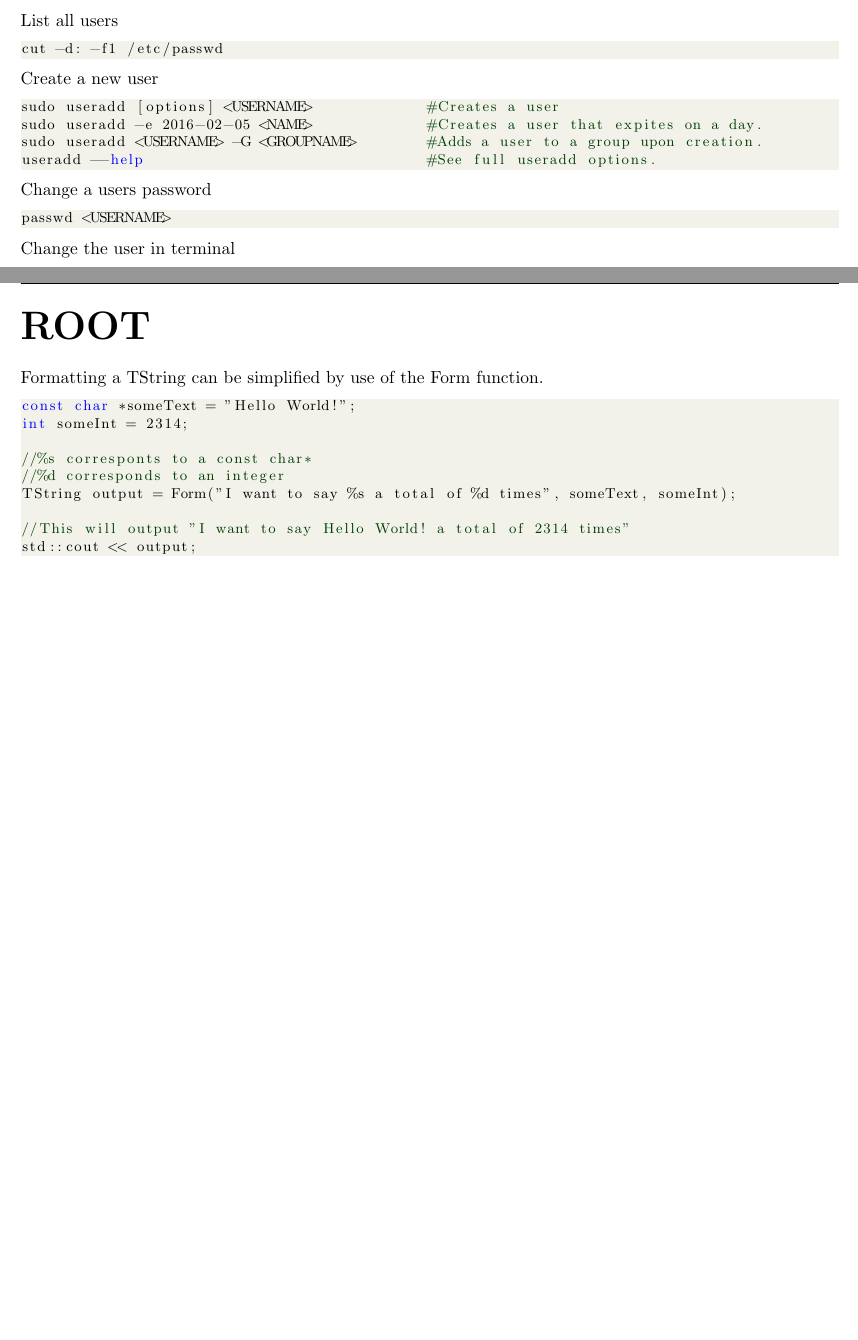
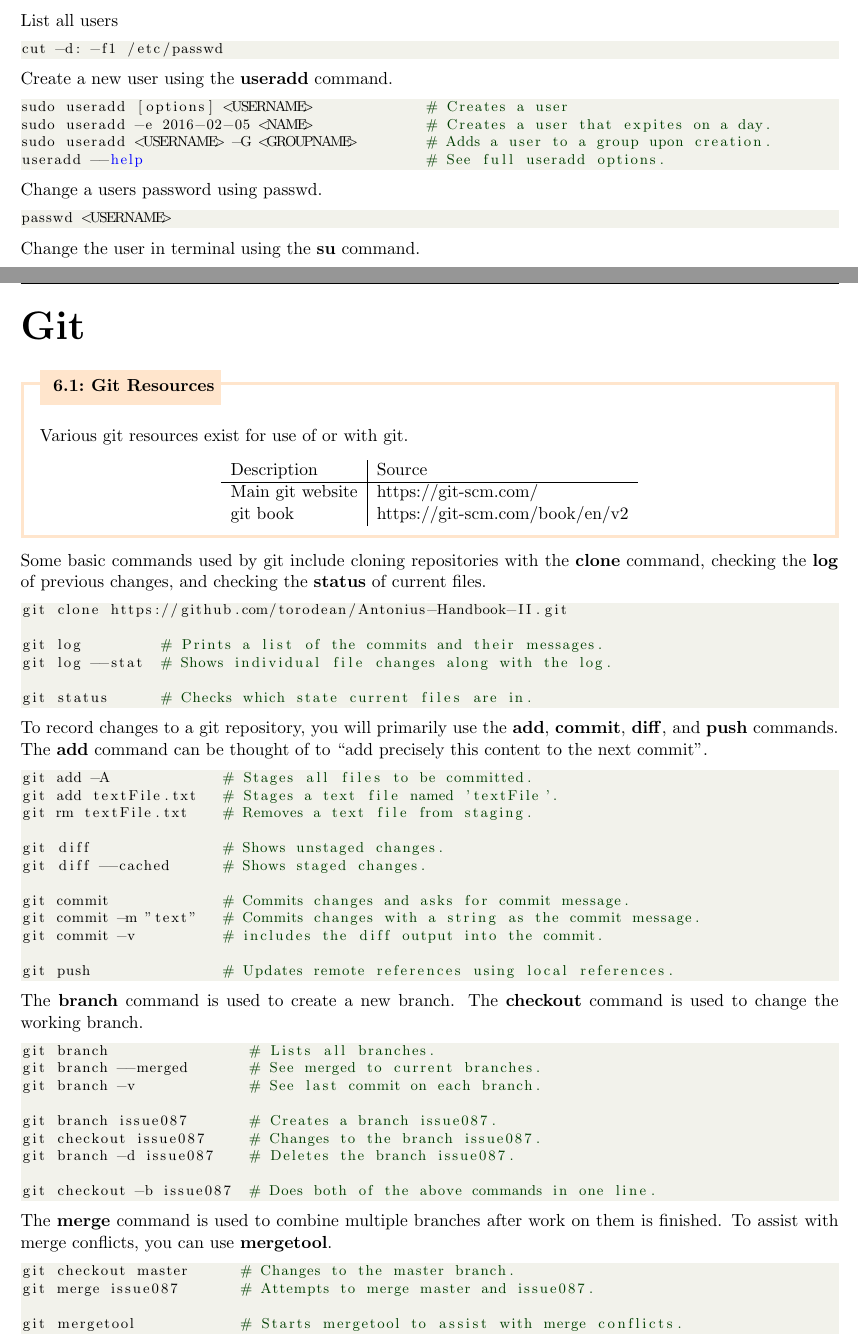
Before and after one commit to torodean/Antonius-Handbook-II, a LaTeX thesis (Volume II Programmers Paradise/Handbook.tex, which reads Volume II Programmers Paradise/Chapters/Git.tex, Volume II Programmers Paradise/Chapters/Linux.tex, Volume II Programmers Paradise/Resources/Settings.tex): two parts of pages 9 and 20 of 26 before the commit and two parts of pages 7 and 18 of 24 after it, joined at a grey line, cut so that both start at the same text, the shorter picture padded with empty space. Compiled offline with pdfLaTeX.

Commit message:
Added Git page and updated indexing throughout

```diff
--- /dev/null
+++ b/Volume II Programmers Paradise/Chapters/Git.tex
@@ -0,0 +1,63 @@
+\chapter{Git\index{git}}
+\thispagestyle{fancy}
+\lstset{language=Bash, style=bash}
+
+\begin{fancybox}[Git Resources]{}
+	Various git resources exist for use of or with git.
+	\begin{center}
+		\begin{tabular}{l|l}
+			Description & Source \\
+			\hline
+			Main git website & https://git-scm.com/ \\
+			git book & https://git-scm.com/book/en/v2
+		\end{tabular}
+	\end{center}
+\end{fancybox}
+
+Some basic commands used by git include cloning repositories with the \textbf{clone}\index{clone} command, checking the \textbf{log}\index{log} of previous changes, and checking the \textbf{status}\index{status} of current files.
+\begin{lstlisting}
+git clone https://github.com/torodean/Antonius-Handbook-II.git
+
+git log         # Prints a list of the commits and their messages.
+git log --stat  # Shows individual file changes along with the log.
+
+git status      # Checks which state current files are in.
+\end{lstlisting}
+
+To record changes to a git repository, you will primarily use the \textbf{add}\index{add}, \textbf{commit}\index{commit}, \textbf{diff}\index{diff}, and \textbf{push}\index{push} commands. The \textbf{add}\index{add} command can be thought of to ``add precisely this content to the next commit''.
+\begin{lstlisting}
+git add -A             # Stages all files to be committed.
+git add textFile.txt   # Stages a text file named 'textFile'.
+git rm textFile.txt    # Removes a text file from staging.
+
+git diff               # Shows unstaged changes.
+git diff --cached      # Shows staged changes.
+
+git commit             # Commits changes and asks for commit message.
+git commit -m "text"   # Commits changes with a string as the commit message.
+git commit -v          # includes the diff output into the commit.
+
+git push               # Updates remote references using local references.
+\end{lstlisting}
+
+
+The \textbf{branch}\index{branch} command is used to create a new branch. The \textbf{checkout}\index{checkout} command is used to change the working branch.
+\begin{lstlisting}
+git branch                # Lists all branches.
+git branch --merged       # See merged to current branches.
+git branch -v             # See last commit on each branch.
+
+git branch issue087       # Creates a branch issue087.
+git checkout issue087     # Changes to the branch issue087.
+git branch -d issue087    # Deletes the branch issue087.
+
+git checkout -b issue087  # Does both of the above commands in one line.
+\end{lstlisting}
+
+The \textbf{merge}\index{merge} command is used to combine multiple branches after work on them is finished. To assist with merge conflicts, you can use \textbf{mergetool}\index{mergetool}.
+\begin{lstlisting}
+git checkout master      # Changes to the master branch.
+git merge issue087       # Attempts to merge master and issue087.
+
+git mergetool            # Starts mergetool to assist with merge conflicts.
+\end{lstlisting}
--- a/Volume II Programmers Paradise/Chapters/Linux.tex
+++ b/Volume II Programmers Paradise/Chapters/Linux.tex
@@ -132,20 +132,20 @@ List all users
 cut -d: -f1 /etc/passwd
 \end{lstlisting}
 
-Create a new user
+Create a new user using the \textbf{useradd}\index{useradd} command.
 \begin{lstlisting}
-sudo useradd [options] <USERNAME>             #Creates a user
-sudo useradd -e 2016-02-05 <NAME>             #Creates a user that expites on a day.
-sudo useradd <USERNAME> -G <GROUPNAME>        #Adds a user to a group upon creation.
-useradd --help                                #See full useradd options.
+sudo useradd [options] <USERNAME>             # Creates a user
+sudo useradd -e 2016-02-05 <NAME>             # Creates a user that expites on a day.
+sudo useradd <USERNAME> -G <GROUPNAME>        # Adds a user to a group upon creation.
+useradd --help                                # See full useradd options.
 \end{lstlisting}
 
-Change a users password
+Change a users password using passwd.
 \begin{lstlisting}
 passwd <USERNAME>
 \end{lstlisting}
 
-Change the user in terminal
+Change the user in terminal using the \textbf{su}\index{su} command.
 \begin{lstlisting}
 su - <USERNAME>
 \end{lstlisting}
--- a/Volume II Programmers Paradise/Resources/Settings.tex
+++ b/Volume II Programmers Paradise/Resources/Settings.tex
@@ -1,5 +1,5 @@
 %%Version Number
-\newcommand{\Version}{0.009}
+\newcommand{\Version}{0.010}
 %%Version
 
 %%% Page formatting
```
Also changed, not shown: Volume II Programmers Paradise/Chapters/Cpp.tex (+7 -7 lines), Volume II Programmers Paradise/Handbook.tex (+10 -7 lines), Volume II Programmers Paradise/Resources/Copywrite.tex (+1 -1 lines), Volume II Programmers Paradise/Resources/Preface.tex (+2 -2 lines), Volume II Programmers Paradise/Handbook.ind, Volume II Programmers Paradise/Handbook.pdf, Volume II Programmers Paradise/Chapters/Linux.tex (14 more changed lines), 3 other files.
